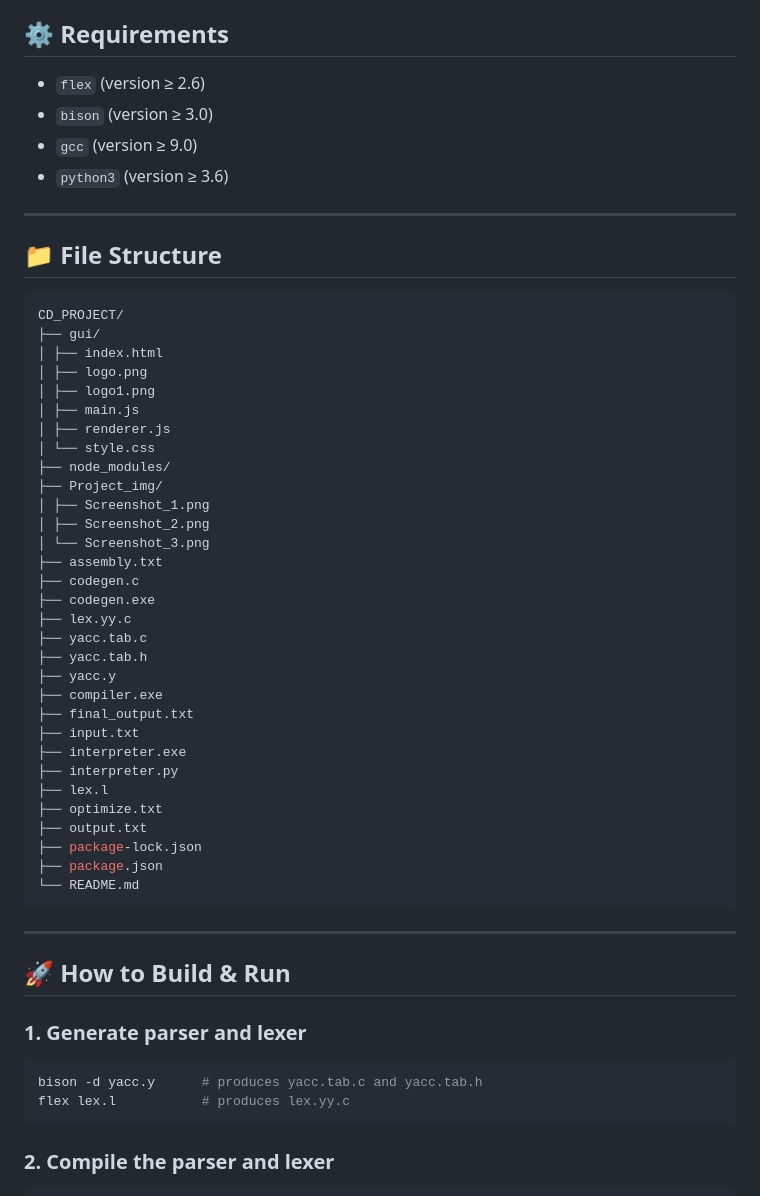
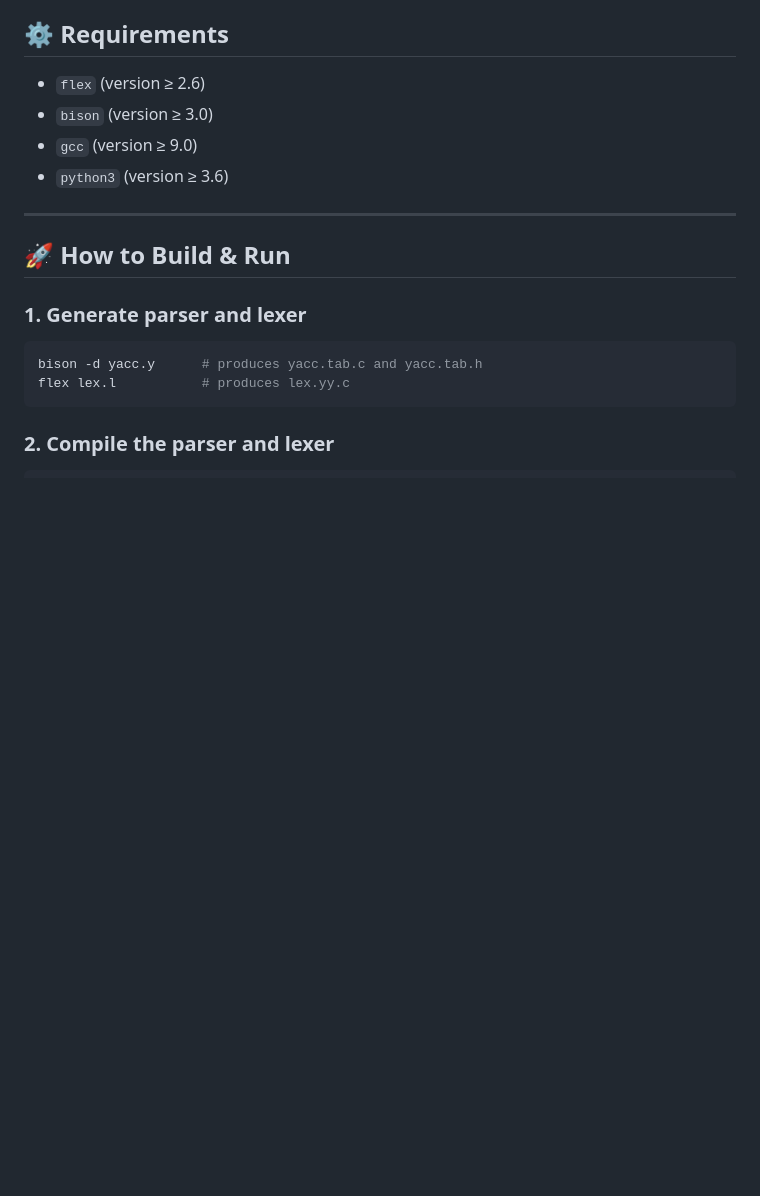
Before and after one commit to Kaushalramoliya/Gujarati-IF-ELSE-Compiler, a Markdown page: README.md, the part around the change. Drawn GitHub-style; blank space fills up the shorter version.

````diff
--- a/README.md
+++ b/README.md
@@ -38,43 +38,6 @@ Below are screenshots of the project UI:
 - `bison` (version ≥ 3.0)
 - `gcc` (version ≥ 9.0)
 - `python3` (version ≥ 3.6)
-
----
-
-## 📁 File Structure
-```bash
-CD_PROJECT/
-├── gui/
-│ ├── index.html
-│ ├── logo.png
-│ ├── logo1.png
-│ ├── main.js
-│ ├── renderer.js
-│ └── style.css
-├── node_modules/
-├── Project_img/
-│ ├── Screenshot_1.png
-│ ├── Screenshot_2.png
-│ └── Screenshot_3.png
-├── assembly.txt
-├── codegen.c
-├── codegen.exe
-├── lex.yy.c
-├── yacc.tab.c
-├── yacc.tab.h
-├── yacc.y
-├── compiler.exe
-├── final_output.txt
-├── input.txt
-├── interpreter.exe
-├── interpreter.py
-├── lex.l
-├── optimize.txt
-├── output.txt
-├── package-lock.json
-├── package.json
-└── README.md
-```
 
 
 ---
````
